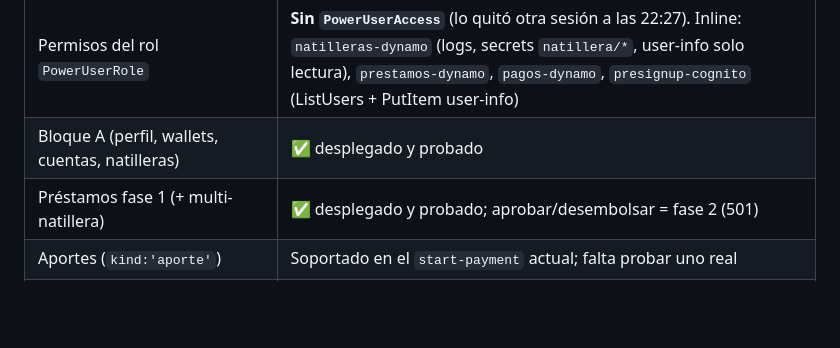
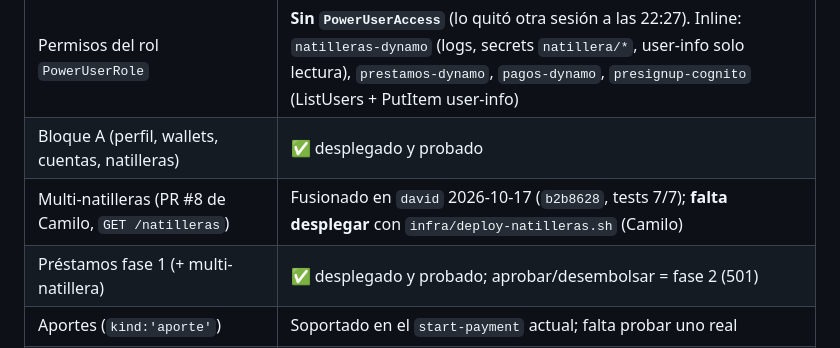
Before and after one commit to Galactic-AIMA/interledger-natillera-sinfronteras-frontend, a Markdown page: MEMORY.md, the part around the change. GitHub-like rendering; blank space fills up the shorter version.

Commit message:
docs: PR #8 fusionado (multi-natilleras pendiente de desplegar)
Co-Authored-By: Claude Opus 5.5 <noreply@anthropic.com>

```diff
--- a/MEMORY.md
+++ b/MEMORY.md
@@ -22,6 +22,7 @@ terminar. Fechas absolutas (YYYY-MM-DD). Reglas de uso en [CLAUDE.md](CLAUDE.md)
 | Tabla de pagos | **`natillera-payments`** (PK `paymentId`, GSI `author-index`). `payments-history` = tabla de eventos de Duvan (`source`+`id`), vacía |
 | Permisos del rol `PowerUserRole` | **Sin `PowerUserAccess`** (lo quitó otra sesión a las 22:27). Inline: `natilleras-dynamo` (logs, secrets `natillera/*`, user-info solo lectura), `prestamos-dynamo`, `pagos-dynamo`, `presignup-cognito` (ListUsers + PutItem user-info) |
 | Bloque A (perfil, wallets, cuentas, natilleras) | ✅ desplegado y probado |
+| Multi-natilleras (PR #8 de Camilo, `GET /natilleras`) | Fusionado en `david` 2026-10-17 (`b2b8628`, tests 7/7); **falta desplegar** con `infra/deploy-natilleras.sh` (Camilo) |
 | Préstamos fase 1 (+ multi-natillera) | ✅ desplegado y probado; aprobar/desembolsar = fase 2 (501) |
 | Aportes (`kind:'aporte'`) | Soportado en el `start-payment` actual; falta probar uno real |
 | Recurrente, desembolso, cobro de cuotas | ❌ sin código (modo demo en el front) |
```
Also changed, not shown: prompts/backend-infra-claude-code-2026-10-16.md (+9 -0 lines).
